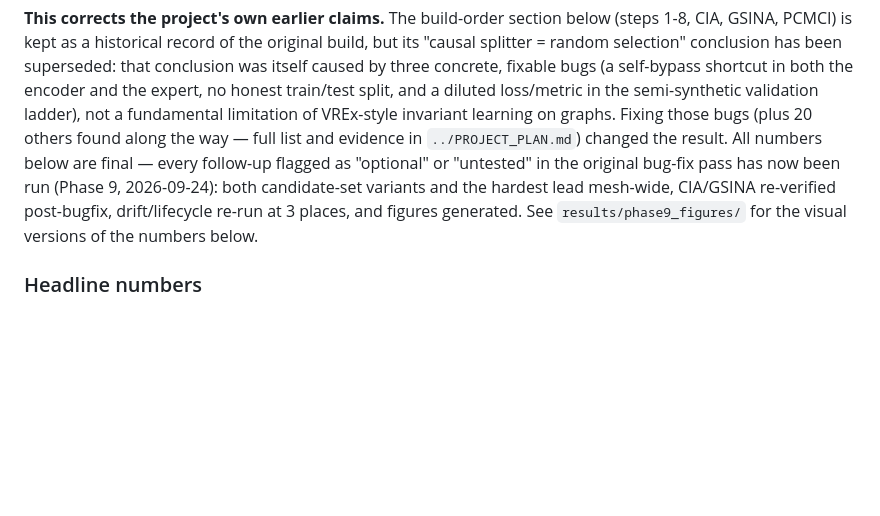
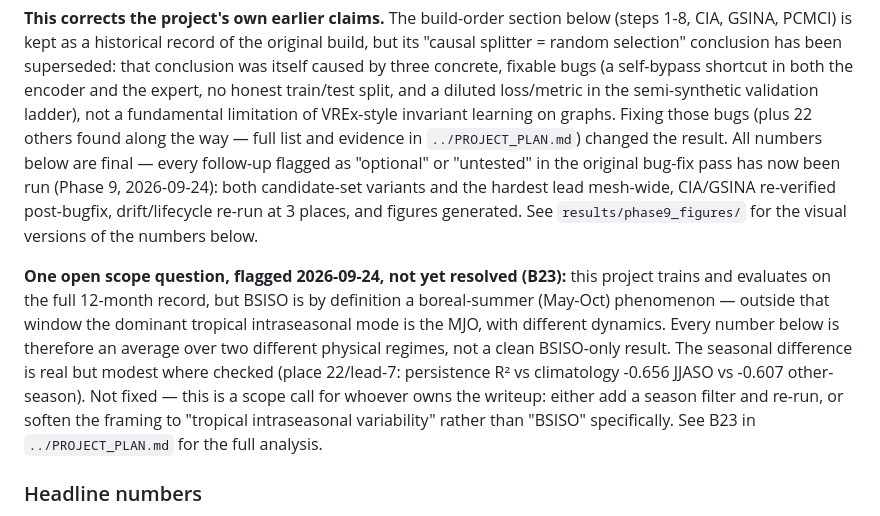
Before and after one commit to KathirVelan11/causal-moe-bsiso, a Markdown page: code/README.md, the part around the change. Drawn GitHub-style; blank space fills up the shorter version.

Commit message:
README: surface the BSISO/JJASO scope question (B23) in the status section
Flag, right in the headline status, that this project trains and
evaluates on the full 12-month record rather than the boreal-summer
window BSISO is defined over -- a scope question found during a
domain-expert-style review, not a code bug. Full analysis in
PROJECT_PLAN.md's B23 entry.

```diff
--- a/code/README.md
+++ b/code/README.md
@@ -24,7 +24,7 @@ caused by three concrete, fixable bugs (a self-bypass shortcut in both
 the encoder and the expert, no honest train/test split, and a diluted
 loss/metric in the semi-synthetic validation ladder), not a fundamental
 limitation of VREx-style invariant learning on graphs. Fixing those bugs
-(plus 20 others found along the way — full list and evidence in
+(plus 22 others found along the way — full list and evidence in
 `../PROJECT_PLAN.md`) changed the result. All numbers below are final —
 every follow-up flagged as "optional" or "untested" in the original
 bug-fix pass has now been run (Phase 9, 2026-09-24): both candidate-set
@@ -32,6 +32,19 @@ variants and the hardest lead mesh-wide, CIA/GSINA re-verified
 post-bugfix, drift/lifecycle re-run at 3 places, and figures generated.
 See `results/phase9_figures/` for the visual versions of the numbers
 below.
+
+**One open scope question, flagged 2026-09-24, not yet resolved (B23):**
+this project trains and evaluates on the full 12-month record, but
+BSISO is by definition a boreal-summer (May-Oct) phenomenon — outside
+that window the dominant tropical intraseasonal mode is the MJO, with
+different dynamics. Every number below is therefore an average over
+two different physical regimes, not a clean BSISO-only result. The
+seasonal difference is real but modest where checked (place 22/lead-7:
+persistence R² vs climatology -0.656 JJASO vs -0.607 other-season).
+Not fixed — this is a scope call for whoever owns the writeup: either
+add a season filter and re-run, or soften the framing to "tropical
+intraseasonal variability" rather than "BSISO" specifically. See B23 in
+`../PROJECT_PLAN.md` for the full analysis.
 
 ### Headline numbers
 
```
